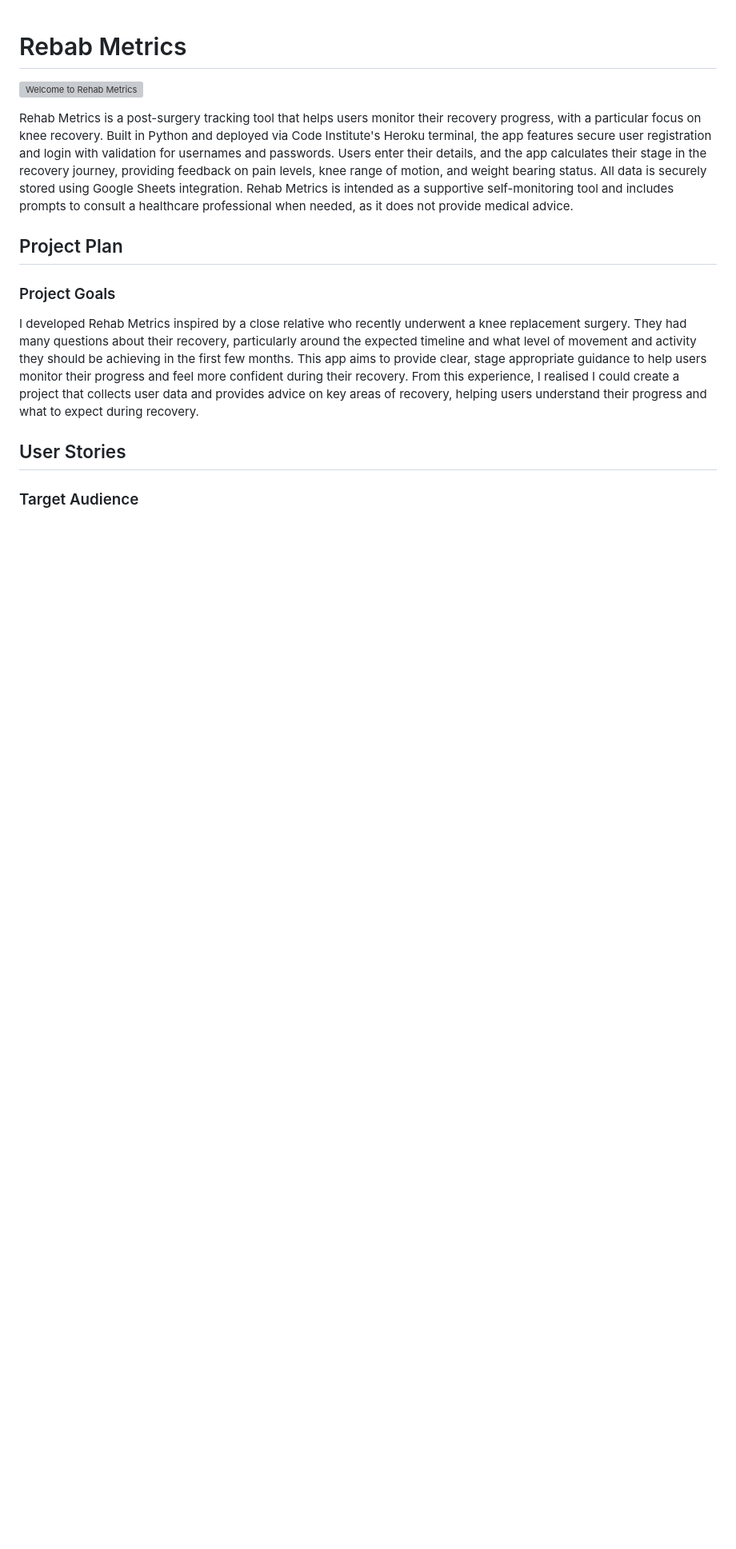
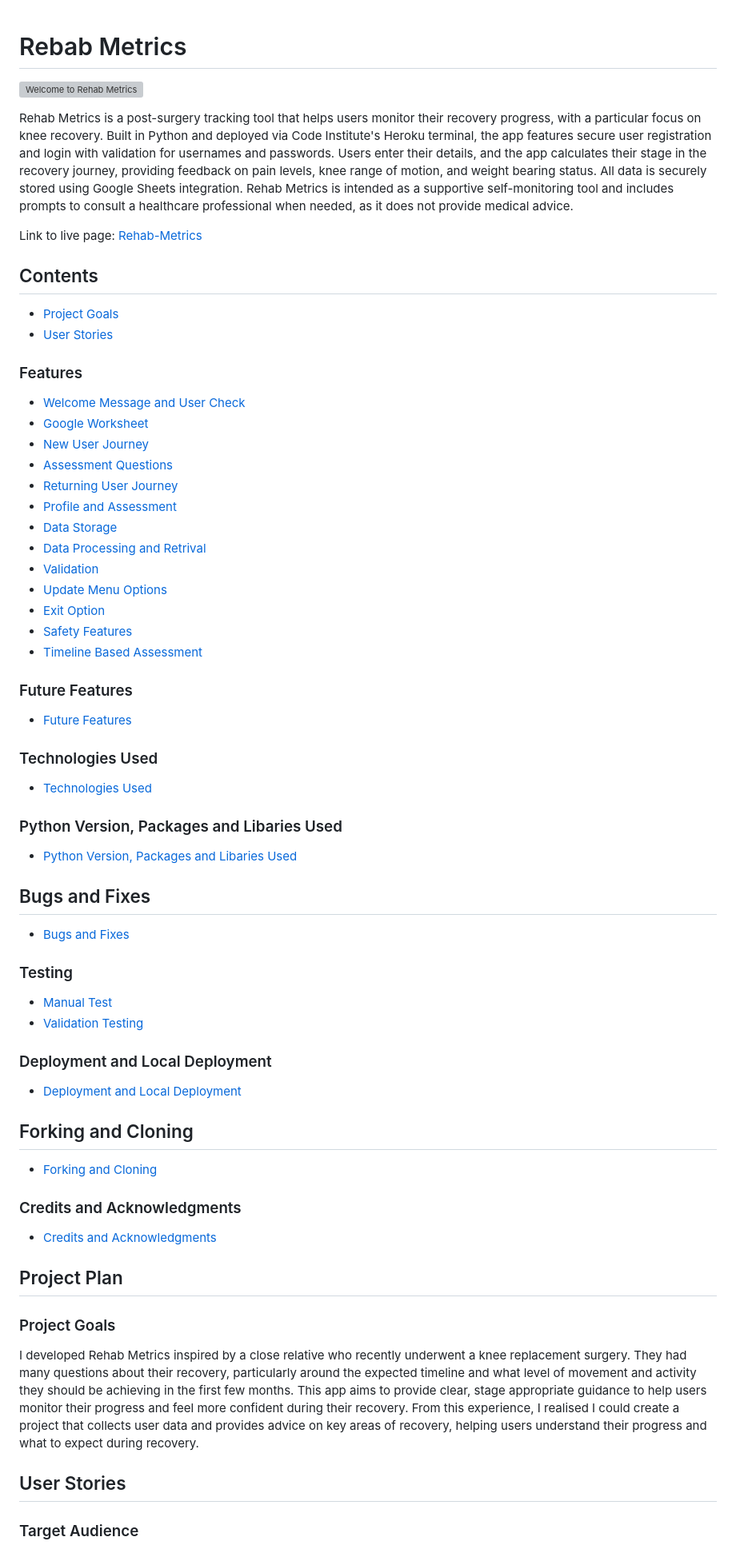
Before and after one commit to DavidRC-Projects/Rehab_Metrics, a Markdown page: README.md, the part around one of its changes. Shown at 80% size. Rendered like a GitHub page; blank space fills up the shorter version; grey boxes are pictures that could not be loaded.

Commit message:
Clean up README and add credits and acknowledgements content

```diff
--- a/README.md
+++ b/README.md
@@ -3,6 +3,54 @@
 ![Welcome to Rehab Metrics](assets/rehab-metrics.jpeg)
 
 Rehab Metrics is a post-surgery tracking tool that helps users monitor their recovery progress, with a particular focus on knee recovery. Built in Python and deployed via Code Institute's Heroku terminal, the app features secure user registration and login with validation for usernames and passwords. Users enter their details, and the app calculates their stage in the recovery journey, providing feedback on pain levels, knee range of motion, and weight bearing status. All data is securely stored using Google Sheets integration. Rehab Metrics is intended as a supportive self-monitoring tool and includes prompts to consult a healthcare professional when needed, as it does not provide medical advice.
+
+Link to live page: [Rehab-Metrics](https://rehab-metrics-5347677ed9d1.herokuapp.com/)
+
+## Contents
+
+* [Project Goals](#project-goals)
+* [User Stories](#user-stories)
+
+### Features
+* [Welcome Message and User Check](#user-stories)
+* [Google Worksheet](#google-worksheet-users)
+* [New User Journey](#new-user-journey)
+* [Assessment Questions](#assessment-questions)
+* [Returning User Journey](#returning-user-journey)
+* [Profile and Assessment](#profile-and-assessment)
+* [Data Storage](#data-storage)
+* [Data Processing and Retrival](#data-processing-and-retrival)
+* [Validation](#validation)
+* [Update Menu Options](#update-menu-options)
+* [Exit Option](#exit-option)
+* [Safety Features](#safety-feature)
+* [Timeline Based Assessment](#timeline-based-assessment)
+
+### Future Features
+* [Future Features](#future-features)
+
+### Technologies Used
+* [Technologies Used](#technologies-used)
+
+### Python Version, Packages and Libaries Used
+* [Python Version, Packages and Libaries Used](#python-version,-packages-and-libaries-used)
+
+## Bugs and Fixes
+* [Bugs and Fixes](bugs-and-fixes)
+
+### Testing
+* [Manual Test](manual-testing)
+* [Validation Testing](validation-testing)
+
+### Deployment and Local Deployment
+* [Deployment and Local Deployment](deployment-and-local-deployment)
+
+## Forking and Cloning
+* [Forking and Cloning](forking-and-cloning)
+
+### Credits and Acknowledgments
+* [Credits and Acknowledgments](credits-and-acknowledgments)
+
 
 ## Project Plan
 
```
Also changed, not shown: other parts of README.md (+46 -16 lines).
